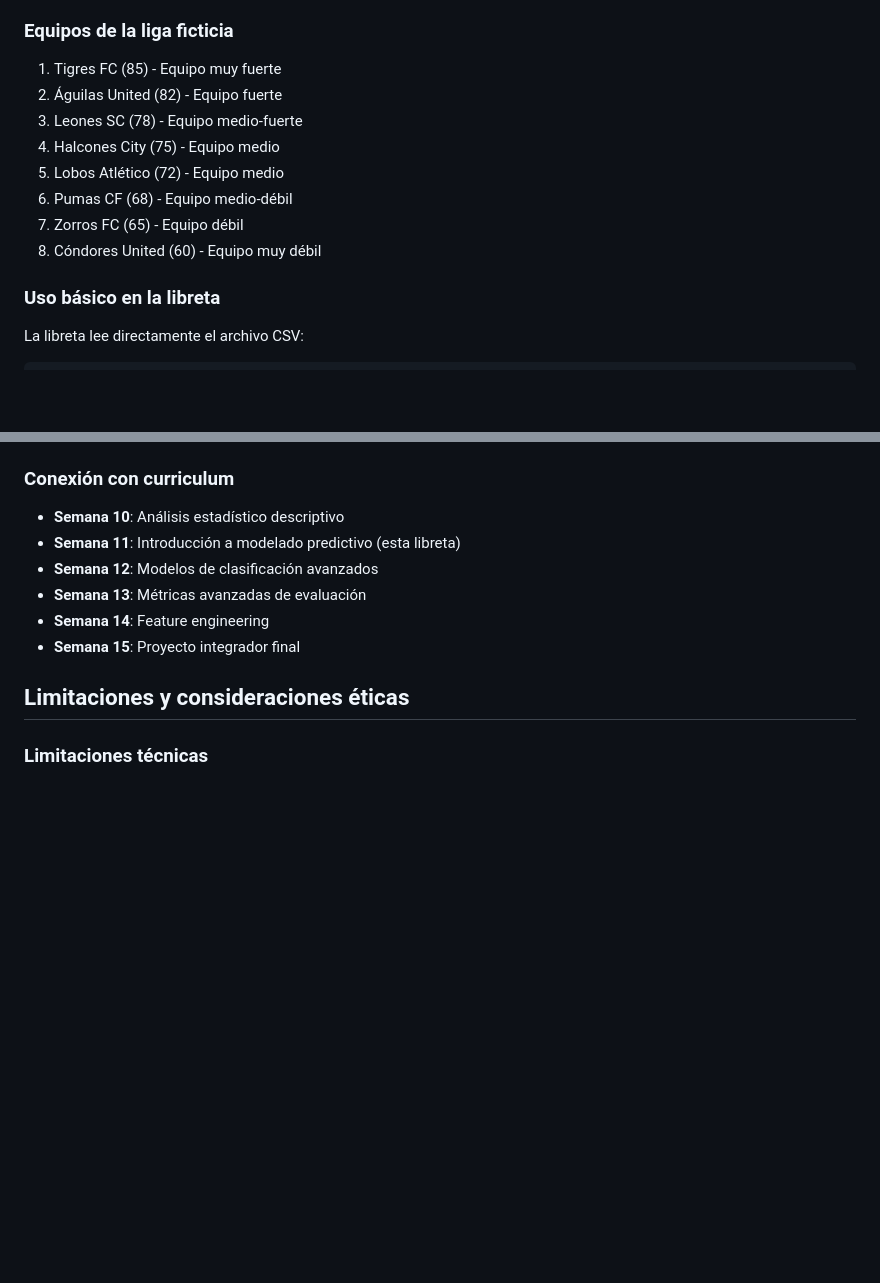
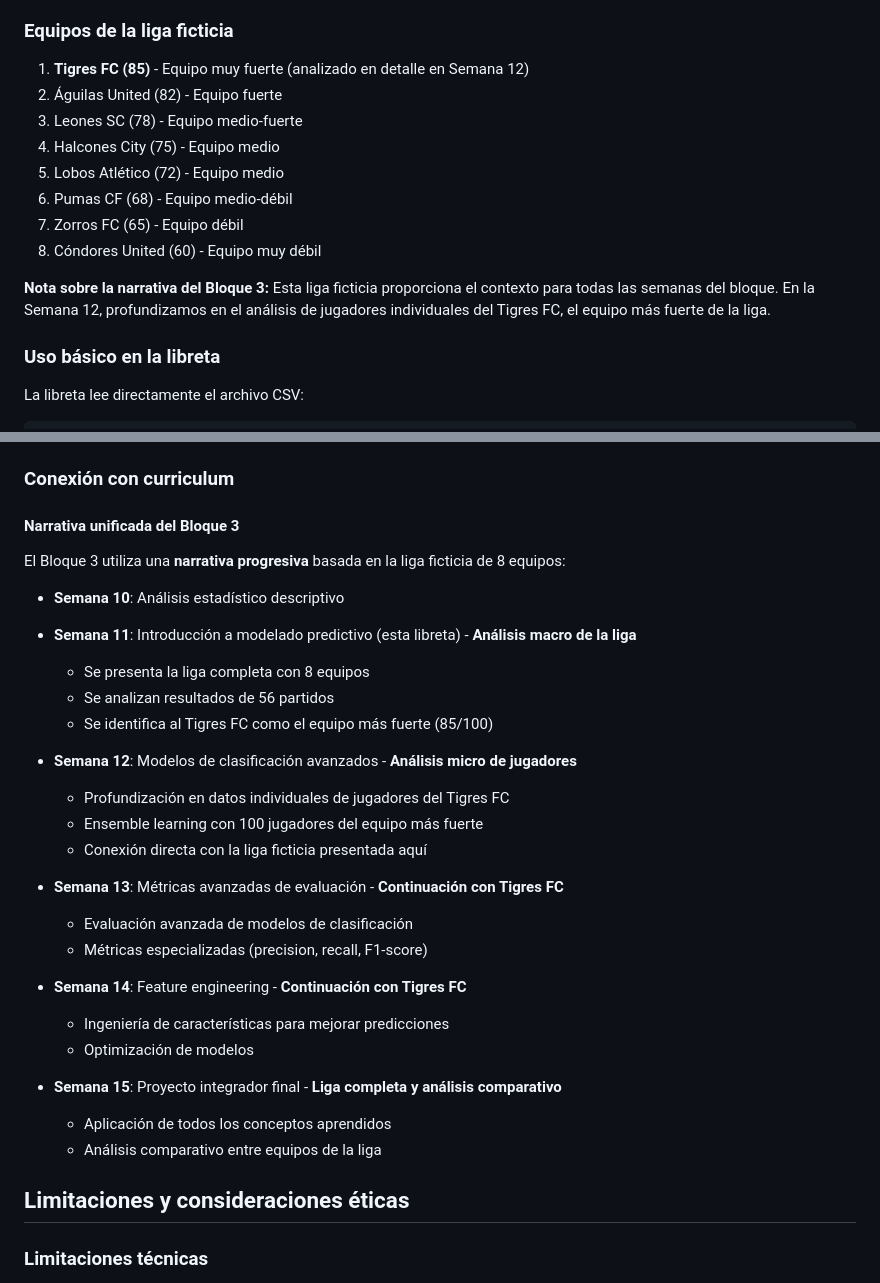
Before and after one commit to julihocc/prepatec-soccer-analytics-lessons, a Markdown page: bloque-3/semana-11/README.md, 2 parts joined by grey strips. Drawn GitHub-style; blank space fills up the shorter version.

Commit message:
Clarifies league and team skill context
Provides more detailed descriptions of team skills within the fictional football league, emphasizing the connection between the league-wide analysis in week 11 and the in-depth team analysis of Tigres FC in subsequent weeks.
This change adds clarity for the narrative structure of the module, highlighting how later weeks will build upon this week's data.

```diff
--- a/bloque-3/semana-11/README.md
+++ b/bloque-3/semana-11/README.md
@@ -29,7 +29,7 @@ El generador crea datos realistas de una liga de fútbol ficticia con:
 
 ### Equipos de la liga ficticia
 
-1. Tigres FC (85) - Equipo muy fuerte
+1. **Tigres FC (85)** - Equipo muy fuerte (analizado en detalle en Semana 12)
 2. Águilas United (82) - Equipo fuerte
 3. Leones SC (78) - Equipo medio-fuerte
 4. Halcones City (75) - Equipo medio
@@ -37,6 +37,8 @@ El generador crea datos realistas de una liga de fútbol ficticia con:
 6. Pumas CF (68) - Equipo medio-débil
 7. Zorros FC (65) - Equipo débil
 8. Cóndores United (60) - Equipo muy débil
+
+**Nota sobre la narrativa del Bloque 3:** Esta liga ficticia proporciona el contexto para todas las semanas del bloque. En la Semana 12, profundizamos en el análisis de jugadores individuales del Tigres FC, el equipo más fuerte de la liga.
 
 ### Uso básico en la libreta
 
@@ -211,12 +213,32 @@ La libreta utiliza preguntas guía constantes:
 - Conectar con eventos deportivos actuales
 
 ### Conexión con curriculum
+
+#### Narrativa unificada del Bloque 3
+El Bloque 3 utiliza una **narrativa progresiva** basada en la liga ficticia de 8 equipos:
+
 - **Semana 10**: Análisis estadístico descriptivo
-- **Semana 11**: Introducción a modelado predictivo (esta libreta)
-- **Semana 12**: Modelos de clasificación avanzados
-- **Semana 13**: Métricas avanzadas de evaluación
-- **Semana 14**: Feature engineering
-- **Semana 15**: Proyecto integrador final
+- **Semana 11**: Introducción a modelado predictivo (esta libreta) - **Análisis macro de la liga**
+  - Se presenta la liga completa con 8 equipos
+  - Se analizan resultados de 56 partidos
+  - Se identifica al Tigres FC como el equipo más fuerte (85/100)
+
+- **Semana 12**: Modelos de clasificación avanzados - **Análisis micro de jugadores**
+  - Profundización en datos individuales de jugadores del Tigres FC
+  - Ensemble learning con 100 jugadores del equipo más fuerte
+  - Conexión directa con la liga ficticia presentada aquí
+
+- **Semana 13**: Métricas avanzadas de evaluación - **Continuación con Tigres FC**
+  - Evaluación avanzada de modelos de clasificación
+  - Métricas especializadas (precision, recall, F1-score)
+
+- **Semana 14**: Feature engineering - **Continuación con Tigres FC**
+  - Ingeniería de características para mejorar predicciones
+  - Optimización de modelos
+
+- **Semana 15**: Proyecto integrador final - **Liga completa y análisis comparativo**
+  - Aplicación de todos los conceptos aprendidos
+  - Análisis comparativo entre equipos de la liga
 
 ## Limitaciones y consideraciones éticas
 
```
Also changed, not shown: bloque-3/semana-11/DICCIONARIO_DATOS.md (+14 -3 lines).
